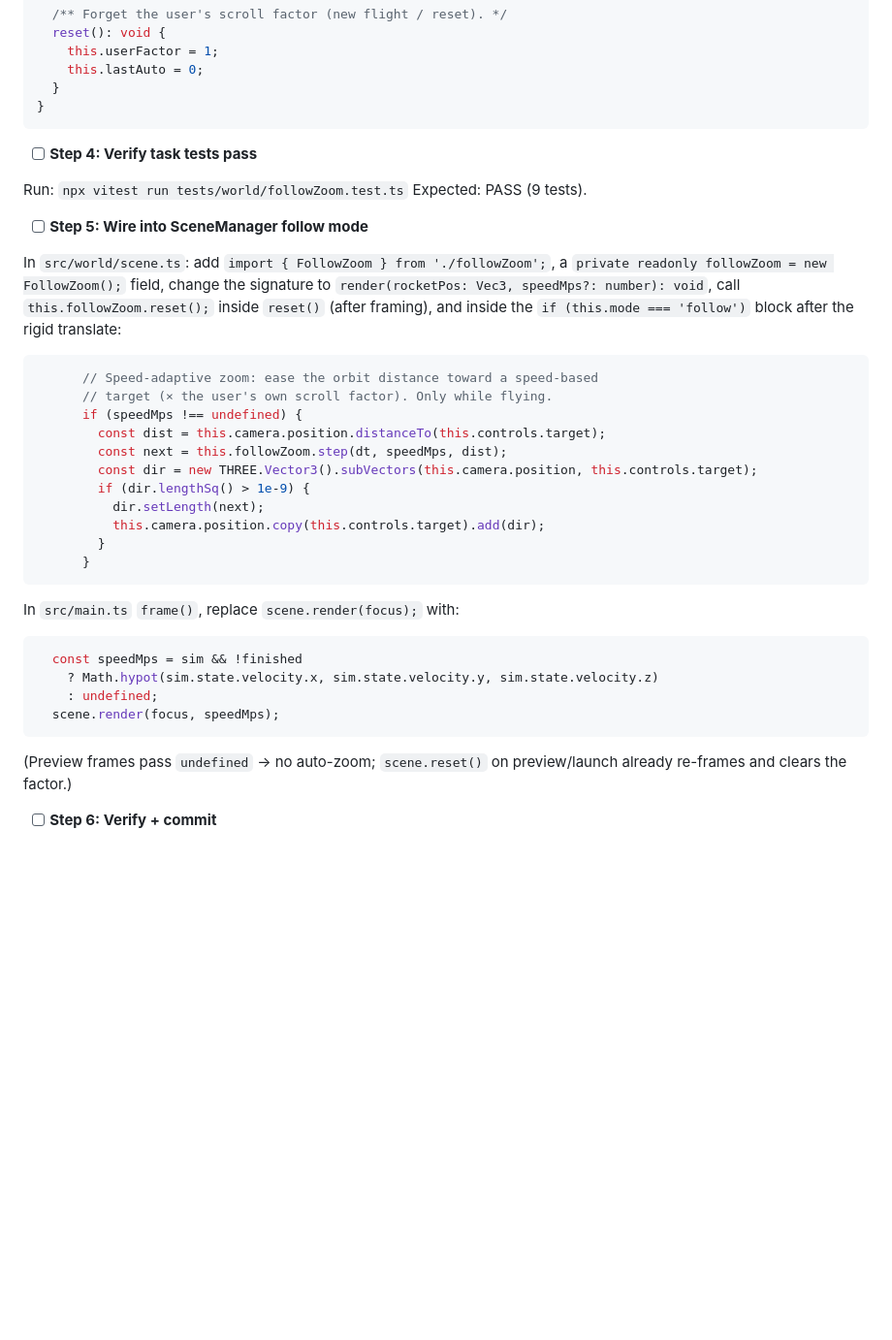
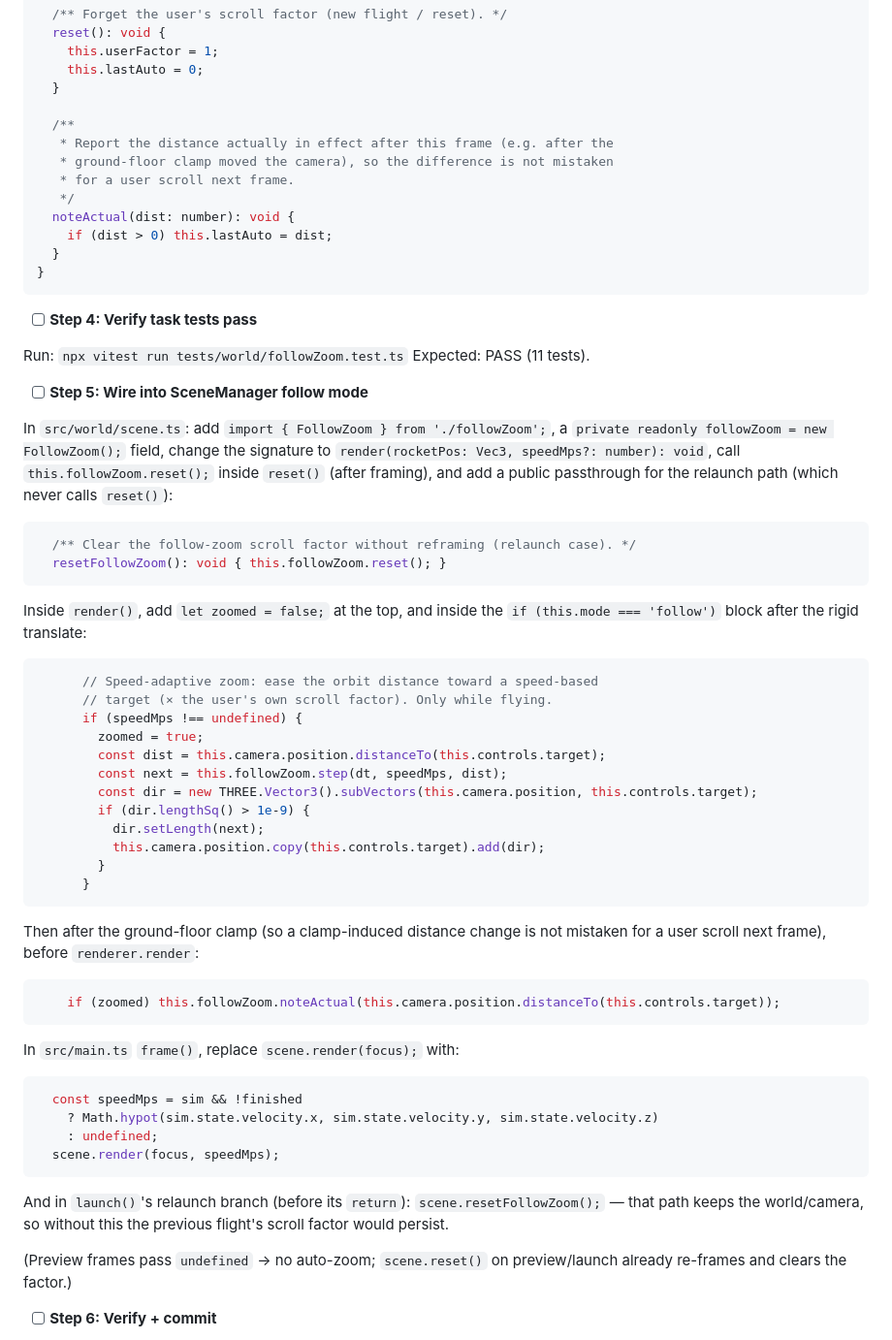
Before and after one commit to bikemazzell/rkt-simulator, a Markdown page: docs/plan-height-goal-overhaul.md, the part around one of its changes. Shown at 97% size. GitHub-like rendering; blank space fills up the shorter version.

````diff
--- a/docs/plan-height-goal-overhaul.md
+++ b/docs/plan-height-goal-overhaul.md
@@ -385,22 +402,39 @@ export class FollowZoom {
     this.userFactor = 1;
     this.lastAuto = 0;
   }
+
+  /**
+   * Report the distance actually in effect after this frame (e.g. after the
+   * ground-floor clamp moved the camera), so the difference is not mistaken
+   * for a user scroll next frame.
+   */
+  noteActual(dist: number): void {
+    if (dist > 0) this.lastAuto = dist;
+  }
 }
 ```
 
 - [ ] **Step 4: Verify task tests pass**
 
 Run: `npx vitest run tests/world/followZoom.test.ts`
-Expected: PASS (9 tests).
+Expected: PASS (11 tests).
 
 - [ ] **Step 5: Wire into SceneManager follow mode**
 
-In `src/world/scene.ts`: add `import { FollowZoom } from './followZoom';`, a `private readonly followZoom = new FollowZoom();` field, change the signature to `render(rocketPos: Vec3, speedMps?: number): void`, call `this.followZoom.reset();` inside `reset()` (after framing), and inside the `if (this.mode === 'follow')` block after the rigid translate:
+In `src/world/scene.ts`: add `import { FollowZoom } from './followZoom';`, a `private readonly followZoom = new FollowZoom();` field, change the signature to `render(rocketPos: Vec3, speedMps?: number): void`, call `this.followZoom.reset();` inside `reset()` (after framing), and add a public passthrough for the relaunch path (which never calls `reset()`):
+
+```ts
+  /** Clear the follow-zoom scroll factor without reframing (relaunch case). */
+  resetFollowZoom(): void { this.followZoom.reset(); }
+```
+
+Inside `render()`, add `let zoomed = false;` at the top, and inside the `if (this.mode === 'follow')` block after the rigid translate:
 
 ```ts
       // Speed-adaptive zoom: ease the orbit distance toward a speed-based
       // target (× the user's own scroll factor). Only while flying.
       if (speedMps !== undefined) {
+        zoomed = true;
         const dist = this.camera.position.distanceTo(this.controls.target);
         const next = this.followZoom.step(dt, speedMps, dist);
         const dir = new THREE.Vector3().subVectors(this.camera.position, this.controls.target);
@@ -411,6 +445,12 @@ In `src/world/scene.ts`: add `import { FollowZoom } from './followZoom';`, a `pr
       }
 ```
 
+Then after the ground-floor clamp (so a clamp-induced distance change is not mistaken for a user scroll next frame), before `renderer.render`:
+
+```ts
+    if (zoomed) this.followZoom.noteActual(this.camera.position.distanceTo(this.controls.target));
+```
+
 In `src/main.ts` `frame()`, replace `scene.render(focus);` with:
 
 ```ts
@@ -419,6 +459,8 @@ In `src/main.ts` `frame()`, replace `scene.render(focus);` with:
     : undefined;
   scene.render(focus, speedMps);
 ```
+
+And in `launch()`'s relaunch branch (before its `return`): `scene.resetFollowZoom();` — that path keeps the world/camera, so without this the previous flight's scroll factor would persist.
 
 (Preview frames pass `undefined` → no auto-zoom; `scene.reset()` on preview/launch already re-frames and clears the factor.)
 
````
Also changed, not shown: other parts of docs/plan-height-goal-overhaul.md (+37 -18 lines).
